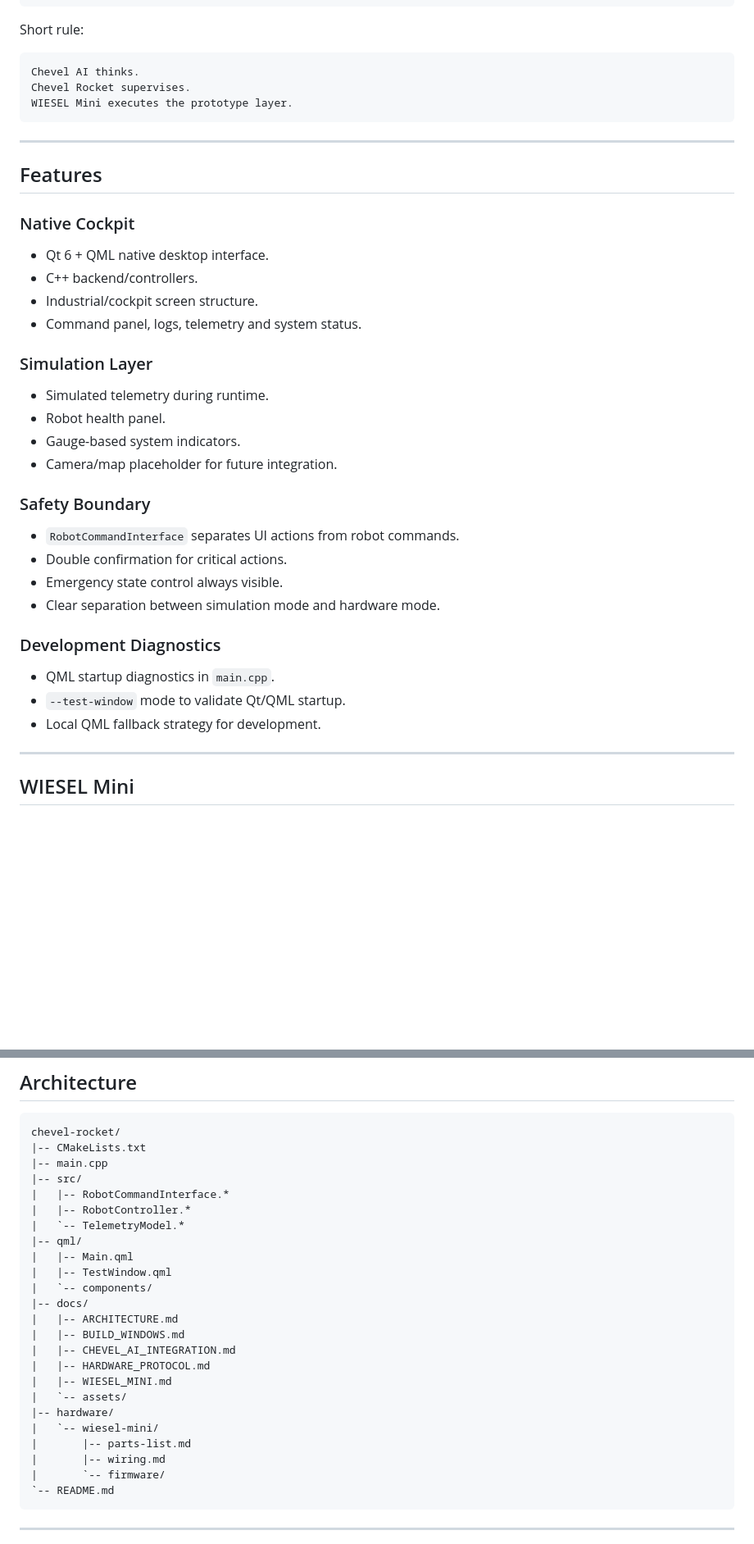
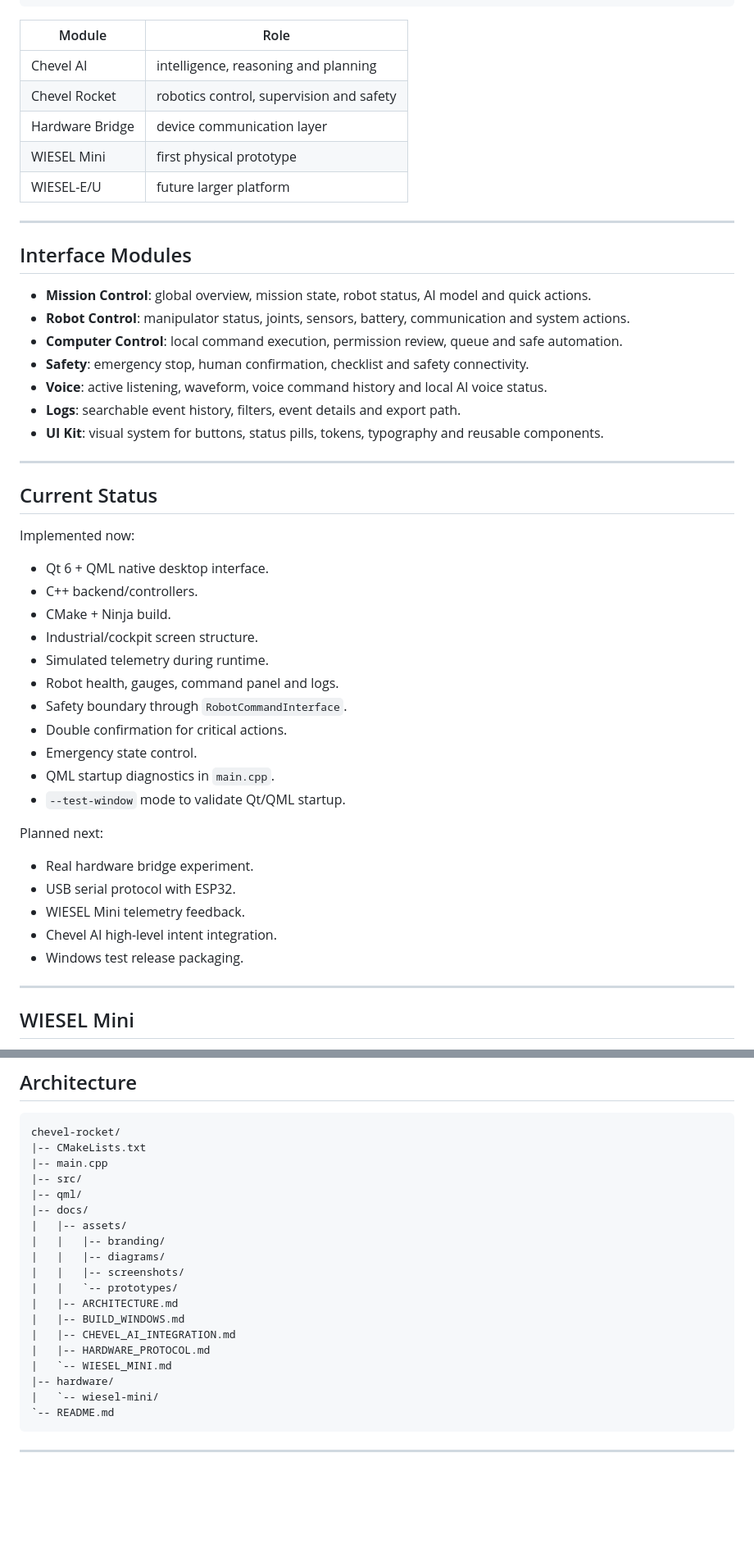
Before and after one commit to macksonvictor/chevel-rocket, a Markdown page: README.md, 2 parts joined by grey strips. Shown at 82% size. GitHub-like rendering; blank space fills up the shorter version.

Commit message:
Add official gallery and complete README presentation

````diff
--- a/README.md
+++ b/README.md
@@ -53,44 +115,51 @@ WIESEL Mini / WIESEL-E
   -> physical prototype and future robotic platform
 ```
 
-Short rule:
-
-```text
-Chevel AI thinks.
-Chevel Rocket supervises.
-WIESEL Mini executes the prototype layer.
-```
+| Module | Role |
+| --- | --- |
+| Chevel AI | intelligence, reasoning and planning |
+| Chevel Rocket | robotics control, supervision and safety |
+| Hardware Bridge | device communication layer |
+| WIESEL Mini | first physical prototype |
+| WIESEL-E/U | future larger platform |
 
 ---
 
-## Features
+## Interface Modules
 
-### Native Cockpit
+- **Mission Control**: global overview, mission state, robot status, AI model and quick actions.
+- **Robot Control**: manipulator status, joints, sensors, battery, communication and system actions.
+- **Computer Control**: local command execution, permission review, queue and safe automation.
+- **Safety**: emergency stop, human confirmation, checklist and safety connectivity.
+- **Voice**: active listening, waveform, voice command history and local AI voice status.
+- **Logs**: searchable event history, filters, event details and export path.
+- **UI Kit**: visual system for buttons, status pills, tokens, typography and reusable components.
+
+---
+
+## Current Status
+
+Implemented now:
 
 - Qt 6 + QML native desktop interface.
 - C++ backend/controllers.
+- CMake + Ninja build.
 - Industrial/cockpit screen structure.
-- Command panel, logs, telemetry and system status.
-
-### Simulation Layer
-
 - Simulated telemetry during runtime.
-- Robot health panel.
-- Gauge-based system indicators.
-- Camera/map placeholder for future integration.
-
-### Safety Boundary
-
-- `RobotCommandInterface` separates UI actions from robot commands.
+- Robot health, gauges, command panel and logs.
+- Safety boundary through `RobotCommandInterface`.
 - Double confirmation for critical actions.
-- Emergency state control always visible.
-- Clear separation between simulation mode and hardware mode.
-
-### Development Diagnostics
-
+- Emergency state control.
 - QML startup diagnostics in `main.cpp`.
 - `--test-window` mode to validate Qt/QML startup.
-- Local QML fallback strategy for development.
+
+Planned next:
+
+- Real hardware bridge experiment.
+- USB serial protocol with ESP32.
+- WIESEL Mini telemetry feedback.
+- Chevel AI high-level intent integration.
+- Windows test release packaging.
 
 ---
 
@@ -126,25 +195,20 @@ chevel-rocket/
 |-- CMakeLists.txt
 |-- main.cpp
 |-- src/
-|   |-- RobotCommandInterface.*
-|   |-- RobotController.*
-|   `-- TelemetryModel.*
 |-- qml/
-|   |-- Main.qml
-|   |-- TestWindow.qml
-|   `-- components/
 |-- docs/
+|   |-- assets/
+|   |   |-- branding/
+|   |   |-- diagrams/
+|   |   |-- screenshots/
+|   |   `-- prototypes/
 |   |-- ARCHITECTURE.md
 |   |-- BUILD_WINDOWS.md
 |   |-- CHEVEL_AI_INTEGRATION.md
 |   |-- HARDWARE_PROTOCOL.md
-|   |-- WIESEL_MINI.md
-|   `-- assets/
+|   `-- WIESEL_MINI.md
 |-- hardware/
 |   `-- wiesel-mini/
-|       |-- parts-list.md
-|       |-- wiring.md
-|       `-- firmware/
 `-- README.md
 ```
 
````
Also changed, not shown: other parts of README.md (+72 -7 lines).
